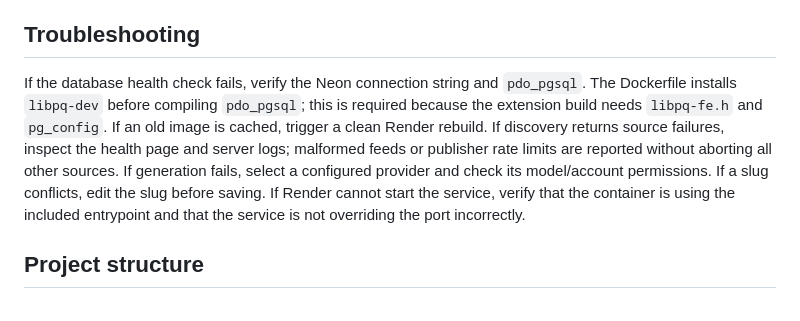
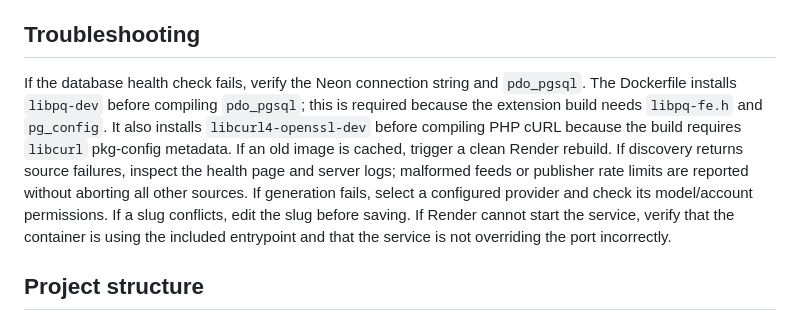
Before and after one commit to Al-Ahotanee/AI-NEWS, a Markdown page: README.md, the part around the change. Drawn GitHub-style.

```diff
--- a/README.md
+++ b/README.md
@@ -50,7 +50,7 @@ The health page tests database connectivity, an active RSS source, GDELT, and pr
 
 ## Troubleshooting
 
-If the database health check fails, verify the Neon connection string and `pdo_pgsql`. The Dockerfile installs `libpq-dev` before compiling `pdo_pgsql`; this is required because the extension build needs `libpq-fe.h` and `pg_config`. If an old image is cached, trigger a clean Render rebuild. If discovery returns source failures, inspect the health page and server logs; malformed feeds or publisher rate limits are reported without aborting all other sources. If generation fails, select a configured provider and check its model/account permissions. If a slug conflicts, edit the slug before saving. If Render cannot start the service, verify that the container is using the included entrypoint and that the service is not overriding the port incorrectly.
+If the database health check fails, verify the Neon connection string and `pdo_pgsql`. The Dockerfile installs `libpq-dev` before compiling `pdo_pgsql`; this is required because the extension build needs `libpq-fe.h` and `pg_config`. It also installs `libcurl4-openssl-dev` before compiling PHP cURL because the build requires `libcurl` pkg-config metadata. If an old image is cached, trigger a clean Render rebuild. If discovery returns source failures, inspect the health page and server logs; malformed feeds or publisher rate limits are reported without aborting all other sources. If generation fails, select a configured provider and check its model/account permissions. If a slug conflicts, edit the slug before saving. If Render cannot start the service, verify that the container is using the included entrypoint and that the service is not overriding the port incorrectly.
 
 ## Project structure
 
```
